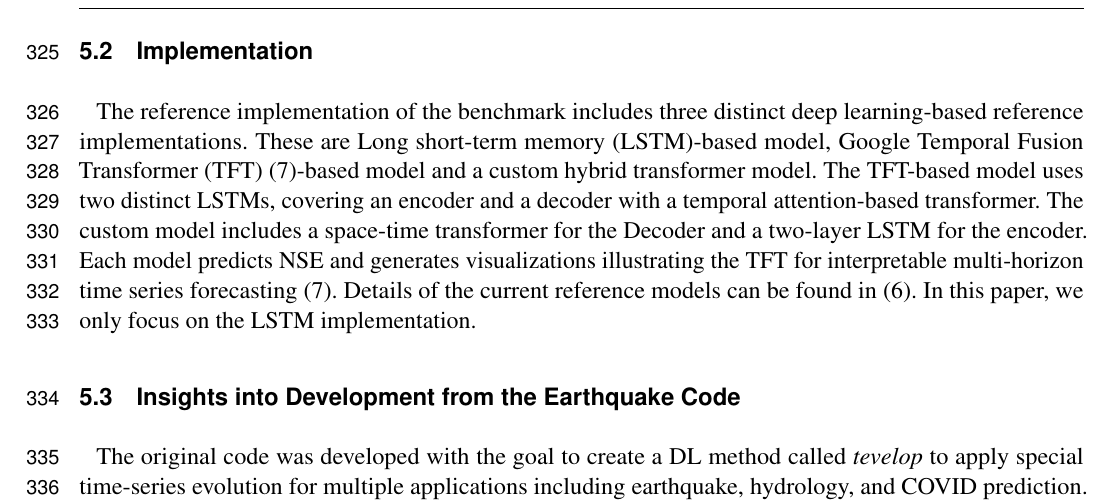
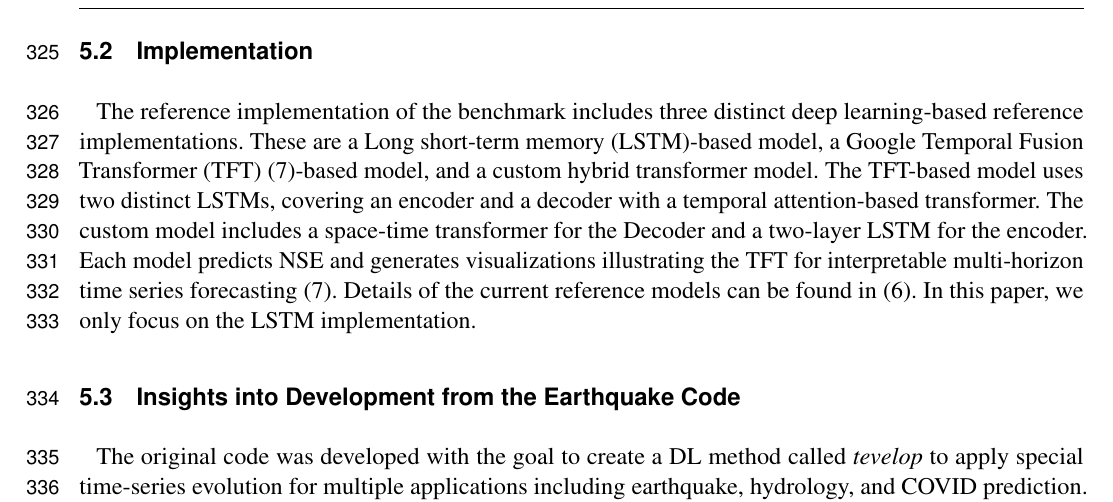
Before and after one commit to cyberaide/paper-frontiers, a LaTeX document (vonLaszewski-frontiers.tex): part of page 10 of 27, cut so that both start at the same text. Compiled offline with pdfLaTeX.

Commit message:
eq implementation

```diff
--- a/vonLaszewski-frontiers.tex
+++ b/vonLaszewski-frontiers.tex
@@ -788,19 +788,19 @@ forecasting in a region of Southern California.}\\
 
 \subsection{Implementation}
 
-The reference implementation of the benchmark includes three
-distinct deep learning-based reference implementations. These are Long
-short-term memory (LSTM)-based model, Google Temporal Fusion
-Transformer (TFT)~\citep{TFT-21}-based model and a custom hybrid
+The reference implementation of the benchmark includes three distinct
+deep learning-based reference implementations. These are a Long
+short-term memory (LSTM)-based model, a Google Temporal Fusion
+Transformer (TFT)~\citep{TFT-21}-based model, and a custom hybrid
 transformer model. The TFT-based model uses two distinct LSTMs,
 covering an encoder and a decoder with a temporal attention-based
 transformer. The custom model includes a space-time transformer for
 the Decoder and a two-layer LSTM for the encoder. Each model predicts
 NSE and generates visualizations illustrating the TFT for
 interpretable multi-horizon time series
-forecasting~\citep{TFT-21}. Details of the current reference models can
-be found in~\citep{fox2022-jm}.  In this paper, we only focus on the
-LSTM implementation.
+forecasting~\citep{TFT-21}. Details of the current reference models
+can be found in~\citep{fox2022-jm}.  In this paper, we only focus on
+the LSTM implementation.
 
 \subsection{Insights into Development from the Earthquake Code}
 
```
